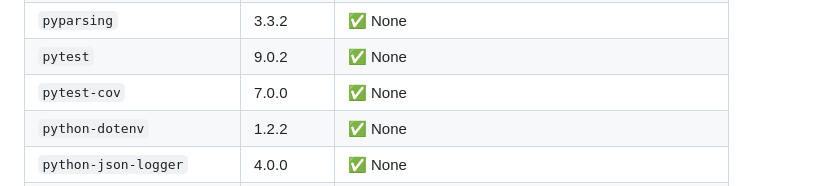
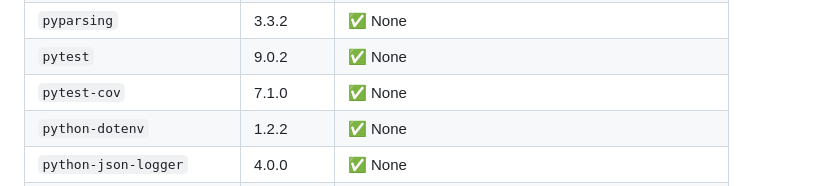
Before and after one commit to mgmarques/radiocalico, a Markdown page: docs/SBOM.md, the part around one of its changes. Rendered like a GitHub page.

Commit message:
chore: update docs/SBOM.md [skip ci]

```diff
--- a/docs/SBOM.md
+++ b/docs/SBOM.md
@@ -81,7 +81,7 @@ Source: `api/requirements.txt` + `api/requirements-dev.txt` &nbsp;·&nbsp; Scann
 | `PyMySQL` | 1.1.2 | ✅ None |
 | `pyparsing` | 3.3.2 | ✅ None |
 | `pytest` | 9.0.2 | ✅ None |
-| `pytest-cov` | 7.0.0 | ✅ None |
+| `pytest-cov` | 7.1.0 | ✅ None |
 | `python-dotenv` | 1.2.2 | ✅ None |
 | `python-json-logger` | 4.0.0 | ✅ None |
 | `PyYAML` | 6.0.3 | ✅ None |
```
Also changed, not shown: other parts of docs/SBOM.md (+2 -2 lines).
